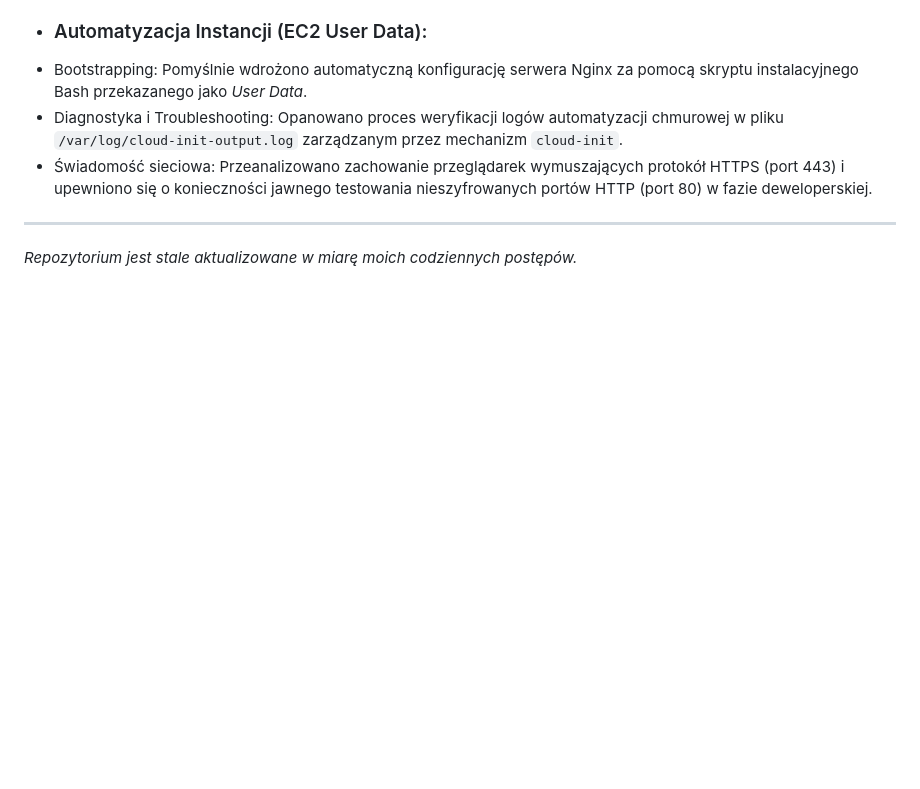
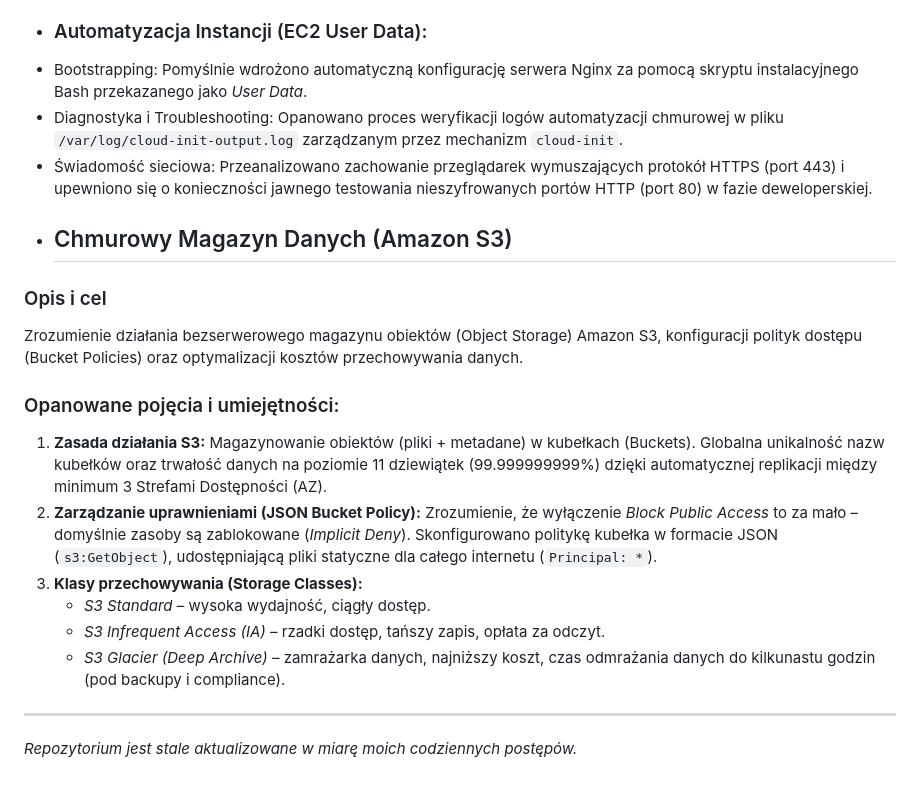
Before and after one commit to MaciekC-ZH/road-to-devops, a Markdown page: README.md, the part around the change. Drawn GitHub-style; blank space fills up the shorter version.

Commit message:
Bucket S3, konfig polityki dostepu za pomoca JSON, poznanie klas zapisu plików (ceny i dostepnosc)
Added section on Amazon S3, covering its functionality, access policies, and storage classes.

```diff
--- a/README.md
+++ b/README.md
@@ -62,5 +62,15 @@ C. **Modele zakupowe EC2:**
 - Bootstrapping: Pomyślnie wdrożono automatyczną konfigurację serwera Nginx za pomocą skryptu instalacyjnego Bash przekazanego jako *User Data*.
 - Diagnostyka i Troubleshooting: Opanowano proces weryfikacji logów automatyzacji chmurowej w pliku `/var/log/cloud-init-output.log` zarządzanym przez mechanizm `cloud-init`.
 - Świadomość sieciowa: Przeanalizowano zachowanie przeglądarek wymuszających protokół HTTPS (port 443) i upewniono się o konieczności jawnego testowania nieszyfrowanych portów HTTP (port 80) w fazie deweloperskiej.
+- ## Chmurowy Magazyn Danych (Amazon S3)
+### Opis i cel
+Zrozumienie działania bezserwerowego magazynu obiektów (Object Storage) Amazon S3, konfiguracji polityk dostępu (Bucket Policies) oraz optymalizacji kosztów przechowywania danych.
+### Opanowane pojęcia i umiejętności:
+1. **Zasada działania S3:** Magazynowanie obiektów (pliki + metadane) w kubełkach (Buckets). Globalna unikalność nazw kubełków oraz trwałość danych na poziomie 11 dziewiątek (99.999999999%) dzięki automatycznej replikacji między minimum 3 Strefami Dostępności (AZ).
+2. **Zarządzanie uprawnieniami (JSON Bucket Policy):** Zrozumienie, że wyłączenie *Block Public Access* to za mało – domyślnie zasoby są zablokowane (*Implicit Deny*). Skonfigurowano politykę kubełka w formacie JSON (`s3:GetObject`), udostępniającą pliki statyczne dla całego internetu (`Principal: *`).
+3. **Klasy przechowywania (Storage Classes):**
+   * *S3 Standard* – wysoka wydajność, ciągły dostęp.
+   * *S3 Infrequent Access (IA)* – rzadki dostęp, tańszy zapis, opłata za odczyt.
+   * *S3 Glacier (Deep Archive)* – zamrażarka danych, najniższy koszt, czas odmrażania danych do kilkunastu godzin (pod backupy i compliance).
 ---
 *Repozytorium jest stale aktualizowane w miarę moich codziennych postępów.*
```
